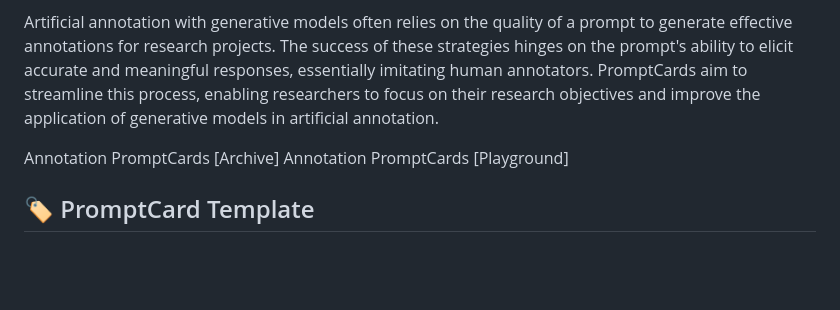
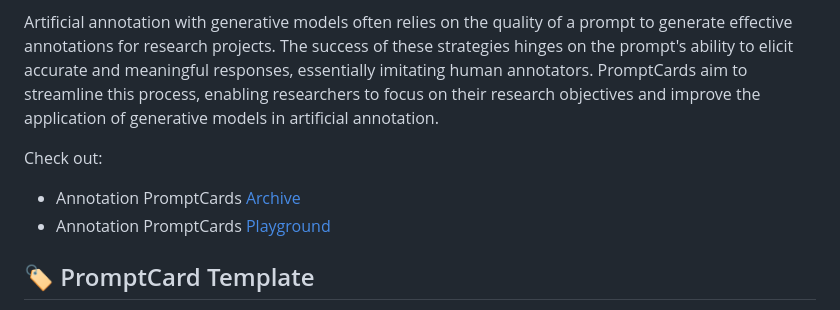
Before and after one commit to chkla/PromptCards, a Markdown page: README.md, the part around the change. Drawn GitHub-style; blank space fills up the shorter version.

```diff
--- a/README.md
+++ b/README.md
@@ -4,8 +4,9 @@ PromptCards are designed to facilitate prompt sharing and reuse in research, pro
 
 Artificial annotation with generative models often relies on the quality of a prompt to generate effective annotations for research projects. The success of these strategies hinges on the prompt's ability to elicit accurate and meaningful responses, essentially imitating human annotators. PromptCards aim to streamline this process, enabling researchers to focus on their research objectives and improve the application of generative models in artificial annotation.
 
-Annotation PromptCards [Archive]
-Annotation PromptCards [Playground]
+Check out:
+* Annotation PromptCards [Archive]()
+* Annotation PromptCards [Playground]()
 
 ## 🏷️ PromptCard Template
 
```
